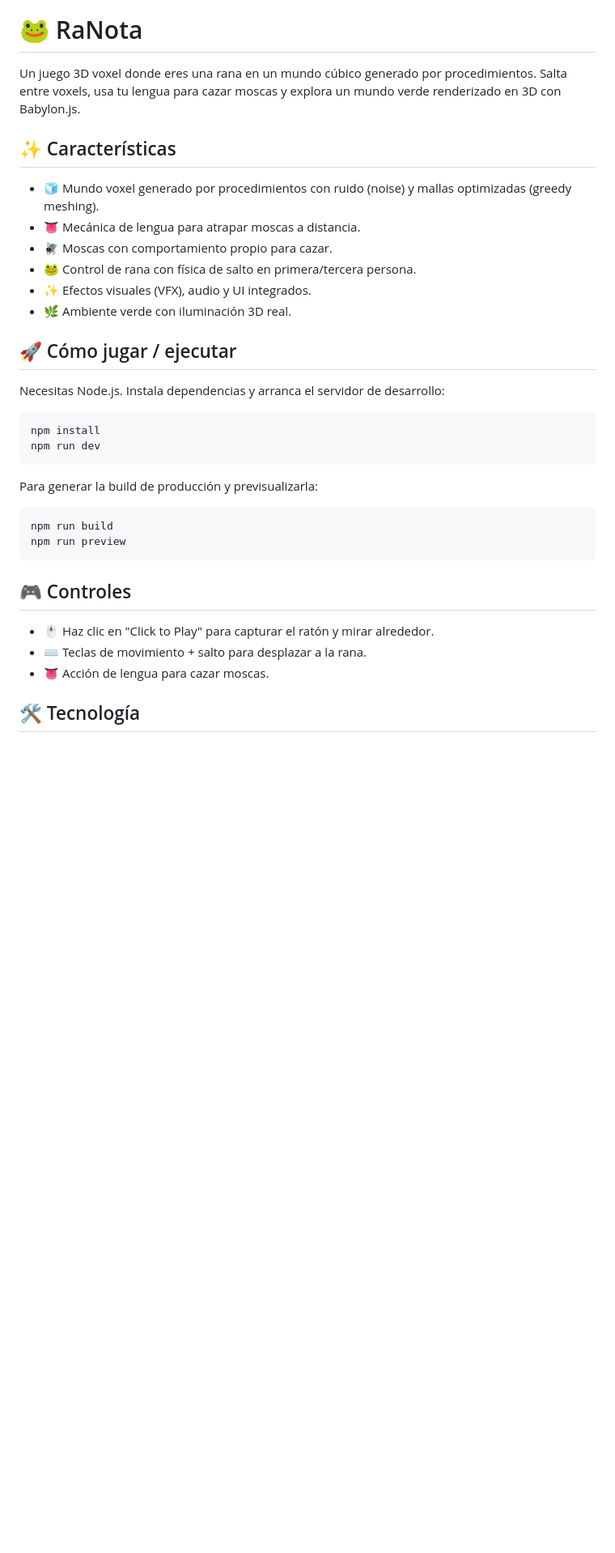
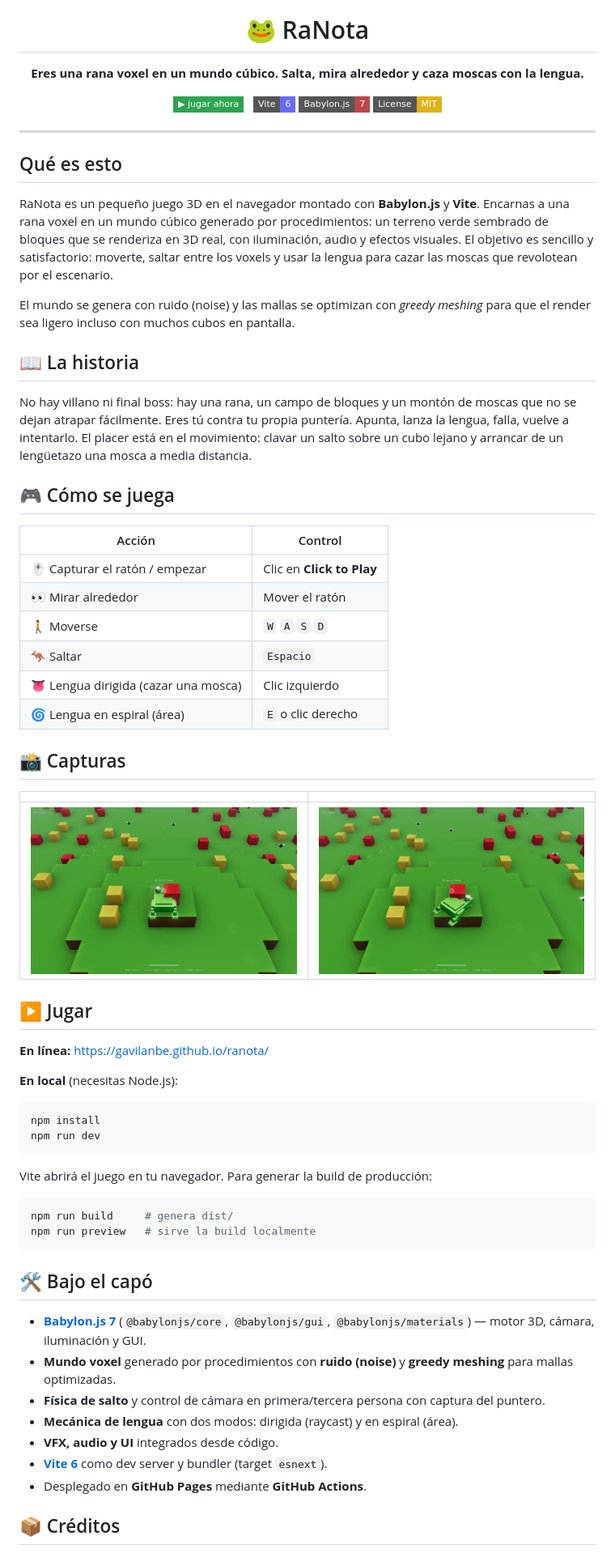
Before and after one commit to gavilanbe/ranota, a Markdown page: README.md, the part around one of its changes. Shown at 81% size. Rendered like a GitHub page; pictures changed too: docs/screenshots/02-play.png (added), docs/screenshots/03-action.png (added); badges without logos; blank space fills up the shorter version.

Commit message:
Deploy via GitHub Pages Actions + curated README + screenshots

````diff
--- a/README.md
+++ b/README.md
@@ -1,37 +5,71 @@
 # 🐸 RaNota
 
-Un juego 3D voxel donde eres una rana en un mundo cúbico generado por procedimientos. Salta entre voxels, usa tu lengua para cazar moscas y explora un mundo verde renderizado en 3D con Babylon.js.
+**Eres una rana voxel en un mundo cúbico. Salta, mira alrededor y caza moscas con la lengua.**
 
-## ✨ Características
+[![▶ jugar ahora](https://img.shields.io/badge/▶_jugar_ahora-2ea44f?style=flat-square)](https://gavilanbe.github.io/ranota/)
+&nbsp;
+[![Vite](https://img.shields.io/badge/Vite-6-646CFF?style=flat-square&logo=vite&logoColor=white)](https://vitejs.dev/)
+[![Babylon.js](https://img.shields.io/badge/Babylon.js-7-BB464B?style=flat-square&logo=babylondotjs&logoColor=white)](https://www.babylonjs.com/)
+[![License: MIT](https://img.shields.io/badge/License-MIT-yellow?style=flat-square)](LICENSE)
 
-- 🧊 Mundo voxel generado por procedimientos con ruido (noise) y mallas optimizadas (greedy meshing).
-- 👅 Mecánica de lengua para atrapar moscas a distancia.
-- 🪰 Moscas con comportamiento propio para cazar.
-- 🐸 Control de rana con física de salto en primera/tercera persona.
-- ✨ Efectos visuales (VFX), audio y UI integrados.
-- 🌿 Ambiente verde con iluminación 3D real.
+</div>
 
-## 🚀 Cómo jugar / ejecutar
+---
 
-Necesitas Node.js. Instala dependencias y arranca el servidor de desarrollo:
+## Qué es esto
 
-```
+RaNota es un pequeño juego 3D en el navegador montado con **Babylon.js** y **Vite**. Encarnas a una rana voxel en un mundo cúbico generado por procedimientos: un terreno verde sembrado de bloques que se renderiza en 3D real, con iluminación, audio y efectos visuales. El objetivo es sencillo y satisfactorio: moverte, saltar entre los voxels y usar la lengua para cazar las moscas que revolotean por el escenario.
+
+El mundo se genera con ruido (noise) y las mallas se optimizan con *greedy meshing* para que el render sea ligero incluso con muchos cubos en pantalla.
+
+## 📖 La historia
+
+No hay villano ni final boss: hay una rana, un campo de bloques y un montón de moscas que no se dejan atrapar fácilmente. Eres tú contra tu propia puntería. Apunta, lanza la lengua, falla, vuelve a intentarlo. El placer está en el movimiento: clavar un salto sobre un cubo lejano y arrancar de un lengüetazo una mosca a media distancia.
+
+## 🎮 Cómo se juega
+
+| Acción | Control |
+| --- | --- |
+| 🖱️ Capturar el ratón / empezar | Clic en **Click to Play** |
+| 👀 Mirar alrededor | Mover el ratón |
+| 🚶 Moverse | `W` `A` `S` `D` |
+| 🦘 Saltar | `Espacio` |
+| 👅 Lengua dirigida (cazar una mosca) | Clic izquierdo |
+| 🌀 Lengua en espiral (área) | `E` o clic derecho |
+
+## 📸 Capturas
+
+| | |
+| --- | --- |
+| ![Jugando](docs/screenshots/02-play.png) | ![Acción](docs/screenshots/03-action.png) |
+
+## ▶️ Jugar
+
+**En línea:** [https://gavilanbe.github.io/ranota/](https://gavilanbe.github.io/ranota/)
+
+**En local** (necesitas Node.js):
+
+```bash
 npm install
 npm run dev
 ```
 
-Para generar la build de producción y previsualizarla:
+Vite abrirá el juego en tu navegador. Para generar la build de producción:
 
-```
-npm run build
-npm run preview
+```bash
+npm run build     # genera dist/
+npm run preview   # sirve la build localmente
 ```
 
-## 🎮 Controles
+## 🛠️ Bajo el capó
 
-- 🖱️ Haz clic en "Click to Play" para capturar el ratón y mirar alrededor.
-- ⌨️ Teclas de movimiento + salto para desplazar a la rana.
-- 👅 Acción de lengua para cazar moscas.
+- **[Babylon.js 7](https://www.babylonjs.com/)** (`@babylonjs/core`, `@babylonjs/gui`, `@babylonjs/materials`) — motor 3D, cámara, iluminación y GUI.
+- **Mundo voxel** generado por procedimientos con **ruido (noise)** y **greedy meshing** para mallas optimizadas.
+- **Física de salto** y control de cámara en primera/tercera persona con captura del puntero.
+- **Mecánica de lengua** con dos modos: dirigida (raycast) y en espiral (área).
+- **VFX, audio y UI** integrados desde código.
+- **[Vite 6](https://vitejs.dev/)** como dev server y bundler (target `esnext`).
+- Desplegado en **GitHub Pages** mediante **GitHub Actions**.
 
-## 🛠️ Tecnología
+## 📦 Créditos
 
````
Also changed, not shown: other parts of README.md (+7 -5 lines), docs/screenshots/01-title.png (added), 2 other files.
